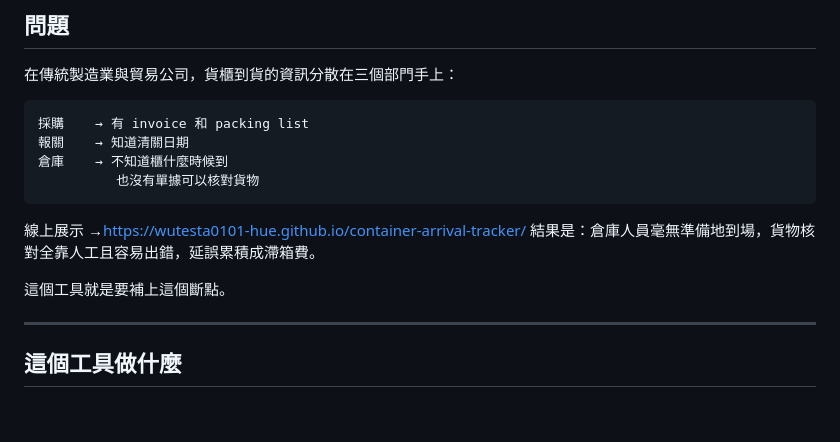
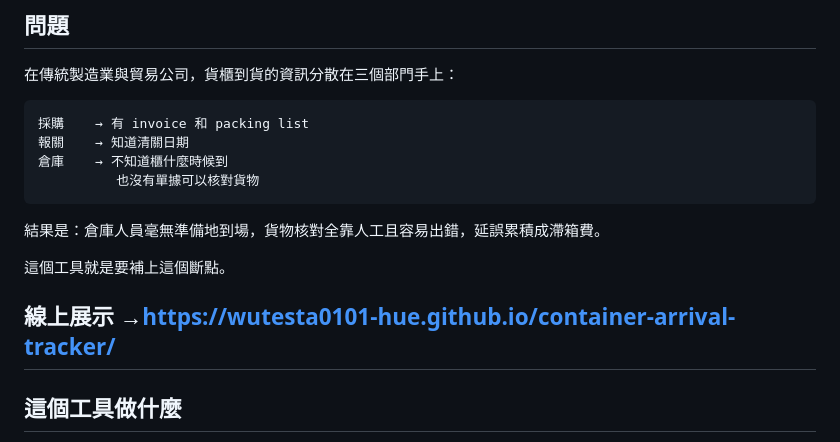
Before and after one commit to wutesta0101-hue/container-arrival-tracker, a Markdown page: README.zh-TW.md, the part around the change. Drawn GitHub-style; blank space fills up the shorter version.

````diff
--- a/README.zh-TW.md
+++ b/README.zh-TW.md
@@ -16,11 +16,12 @@
 倉庫    → 不知道櫃什麼時候到
           也沒有單據可以核對貨物
 ```
-線上展示 →https://wutesta0101-hue.github.io/container-arrival-tracker/
+
 結果是：倉庫人員毫無準備地到場，貨物核對全靠人工且容易出錯，延誤累積成滯箱費。
 
 這個工具就是要補上這個斷點。
 
+線上展示 →https://wutesta0101-hue.github.io/container-arrival-tracker/
 ---
 
 ## 這個工具做什麼
````
